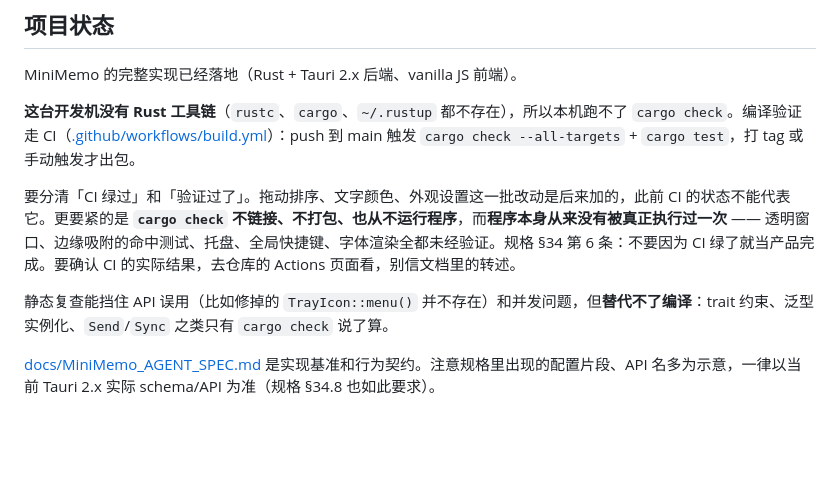
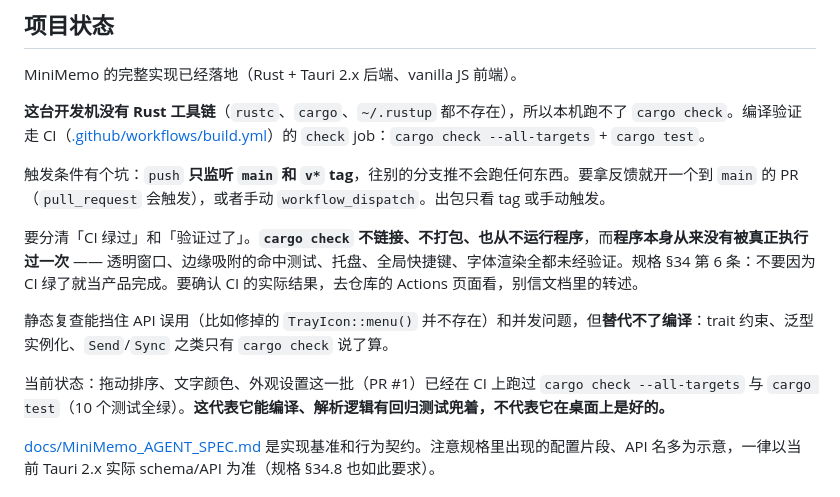
Before and after one commit to jackpunck/MiniMemo, a Markdown page: CLAUDE.md, the part around the change. Drawn GitHub-style; blank space fills up the shorter version.

Commit message:
CLAUDE.md：记录 PR #1 已经过 CI 编译，补上触发条件这个坑
这批改动此前在文档里标着"未经编译"。PR #1 的 check job 跑绿了
（cargo check --all-targets + 10 个测试），状态该更新。

顺带写清 CI 的触发条件：push 只监听 main 和 v* tag，往其他分支推
不会跑任何东西 —— 这次推 test1 就白推了一次。

仍然明确保留：编译通过 != 实机验证过。

Co-Authored-By: Claude Code <noreply@anthropic.com>

```diff
--- a/CLAUDE.md
+++ b/CLAUDE.md
@@ -6,11 +6,15 @@ This file provides guidance to Claude Code (claude.ai/code) when working with co
 
 MiniMemo 的完整实现已经落地（Rust + Tauri 2.x 后端、vanilla JS 前端）。
 
-**这台开发机没有 Rust 工具链**（`rustc`、`cargo`、`~/.rustup` 都不存在），所以本机跑不了 `cargo check`。编译验证走 CI（[.github/workflows/build.yml](.github/workflows/build.yml)）：push 到 main 触发 `cargo check --all-targets` + `cargo test`，打 tag 或手动触发才出包。
+**这台开发机没有 Rust 工具链**（`rustc`、`cargo`、`~/.rustup` 都不存在），所以本机跑不了 `cargo check`。编译验证走 CI（[.github/workflows/build.yml](.github/workflows/build.yml)）的 `check` job：`cargo check --all-targets` + `cargo test`。
 
-要分清「CI 绿过」和「验证过了」。拖动排序、文字颜色、外观设置这一批改动是后来加的，此前 CI 的状态不能代表它。更要紧的是 **`cargo check` 不链接、不打包、也从不运行程序**，而**程序本身从来没有被真正执行过一次** —— 透明窗口、边缘吸附的命中测试、托盘、全局快捷键、字体渲染全都未经验证。规格 §34 第 6 条：不要因为 CI 绿了就当产品完成。要确认 CI 的实际结果，去仓库的 Actions 页面看，别信文档里的转述。
+触发条件有个坑：`push` **只监听 `main` 和 `v*` tag**，往别的分支推不会跑任何东西。要拿反馈就开一个到 `main` 的 PR（`pull_request` 会触发），或者手动 `workflow_dispatch`。出包只看 tag 或手动触发。
+
+要分清「CI 绿过」和「验证过了」。**`cargo check` 不链接、不打包、也从不运行程序**，而**程序本身从来没有被真正执行过一次** —— 透明窗口、边缘吸附的命中测试、托盘、全局快捷键、字体渲染全都未经验证。规格 §34 第 6 条：不要因为 CI 绿了就当产品完成。要确认 CI 的实际结果，去仓库的 Actions 页面看，别信文档里的转述。
 
 静态复查能挡住 API 误用（比如修掉的 `TrayIcon::menu()` 并不存在）和并发问题，但**替代不了编译**：trait 约束、泛型实例化、`Send`/`Sync` 之类只有 `cargo check` 说了算。
+
+当前状态：拖动排序、文字颜色、外观设置这一批（PR #1）已经在 CI 上跑过 `cargo check --all-targets` 与 `cargo test`（10 个测试全绿）。**这代表它能编译、解析逻辑有回归测试兜着，不代表它在桌面上是好的。**
 
 [docs/MiniMemo_AGENT_SPEC.md](docs/MiniMemo_AGENT_SPEC.md) 是实现基准和行为契约。注意规格里出现的配置片段、API 名多为示意，一律以当前 Tauri 2.x 实际 schema/API 为准（规格 §34.8 也如此要求）。
 
```
